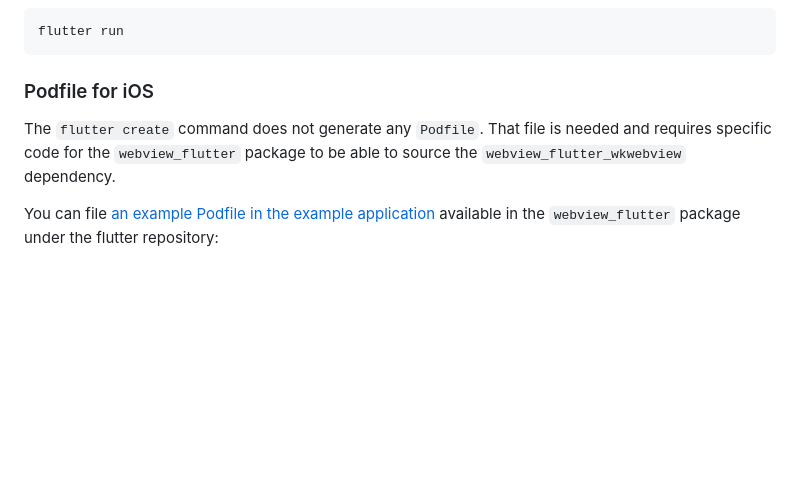
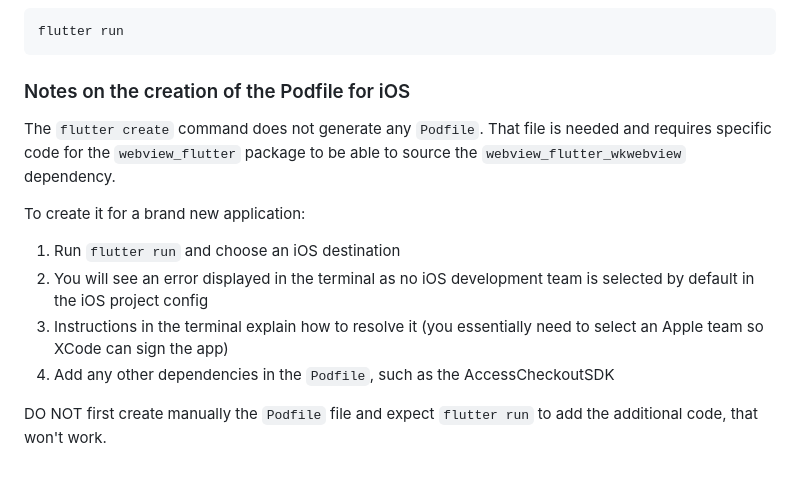
Before and after one commit to Worldpay/access-checkout-flutter-demo, a Markdown page: README.md, the part around the change. Drawn GitHub-style; blank space fills up the shorter version.

Commit message:
US2108422: add further instructions in README explaining how to generate the Podfile file

````diff
--- a/README.md
+++ b/README.md
@@ -79,9 +79,15 @@ Change in the `web_sdk_page.dart` file:
 flutter run
 ```
 
-### Podfile for iOS
+### Notes on the creation of the Podfile for iOS
 
 The `flutter create` command does not generate any `Podfile`.
 That file is needed and requires specific code for the `webview_flutter` package to be able to source the `webview_flutter_wkwebview` dependency.
 
-You can file [an example Podfile in the example application](https://github.com/flutter/packages/blob/main/packages/webview_flutter/webview_flutter/example/ios/Podfile) available in the `webview_flutter` package under the flutter repository:
+To create it for a brand new application:
+1. Run `flutter run` and choose an iOS destination
+2. You will see an error displayed in the terminal as no iOS development team is selected by default in the iOS project config
+3. Instructions in the terminal explain how to resolve it (you essentially need to select an Apple team so XCode can sign the app)
+4. Add any other dependencies in the `Podfile`, such as the AccessCheckoutSDK
+
+DO NOT first create manually the `Podfile` file and expect `flutter run` to add the additional code, that won't work.
````
